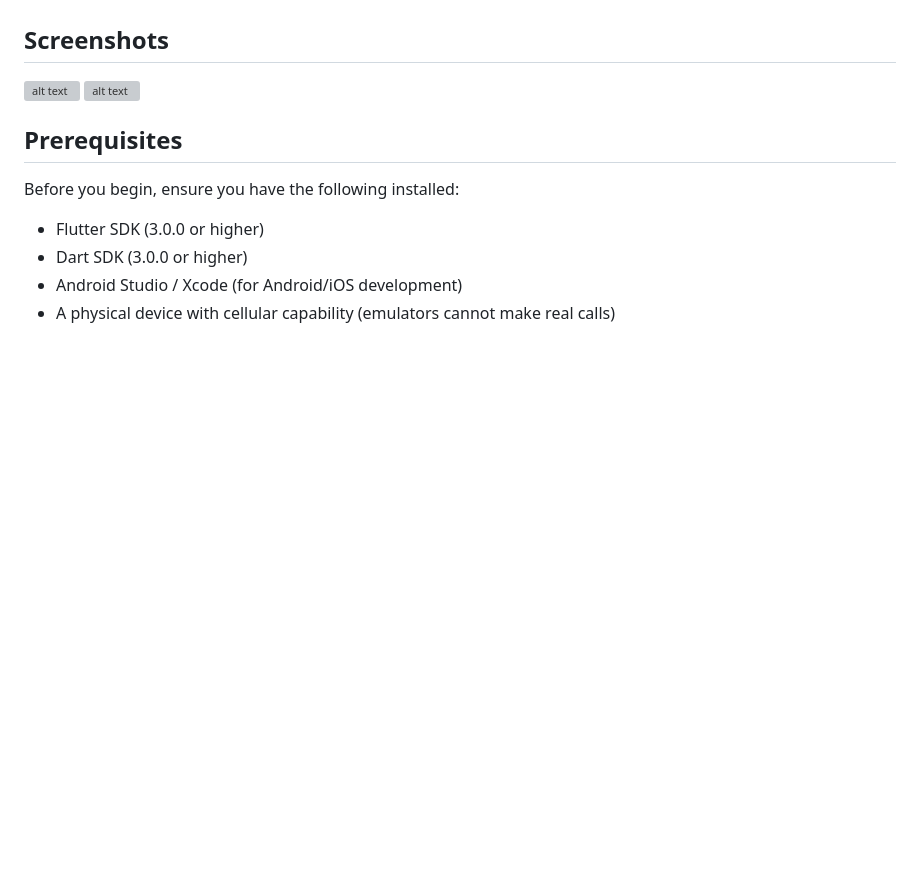
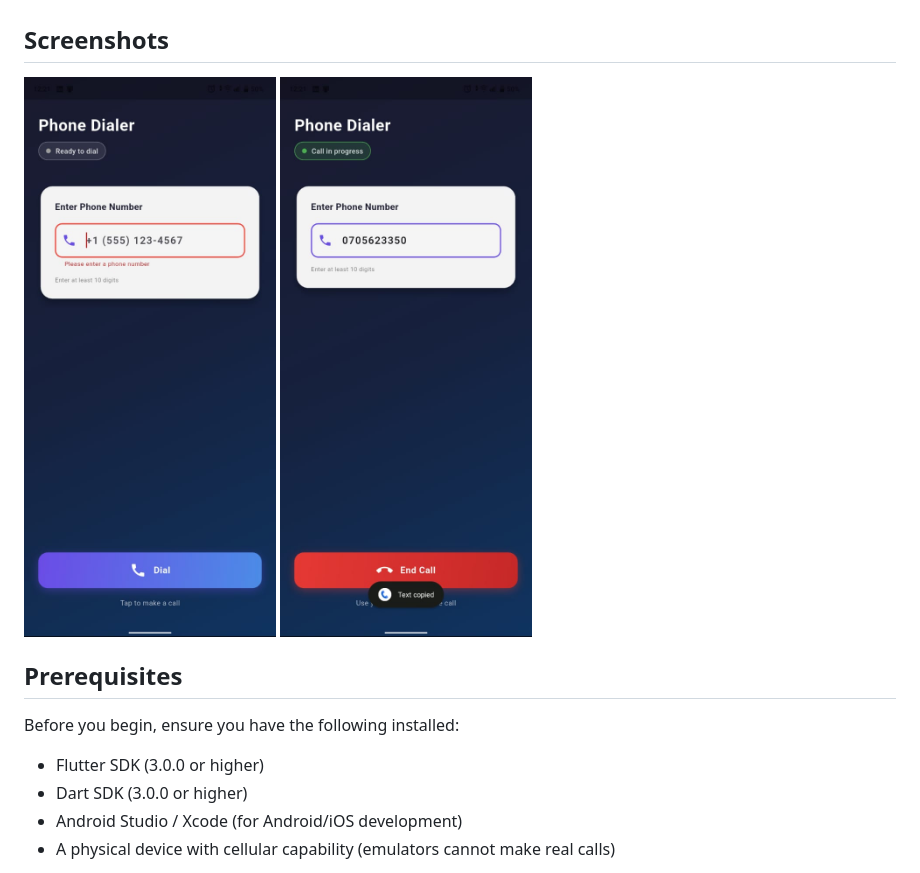
Before and after one commit to DrewGalowayDev/Phone-Dialer-App, a Markdown page: README.md, the part around the change. Rendered like a GitHub page; blank space fills up the shorter version; grey boxes are pictures that could not be loaded.

Commit message:
initial commit

```diff
--- a/README.md
+++ b/README.md
@@ -14,8 +14,8 @@ A modern Flutter mobile application for making phone calls with a beautiful grad
 ✅ **Responsive Design** - Works on different screen sizes
 
 ## Screenshots
-![alt text](image.png)
-![alt text](image-1.png)
+![alt text](phone_dialer_app/image.png)
+![alt text](phone_dialer_app/image-1.png)
 
 
 ## Prerequisites
```
